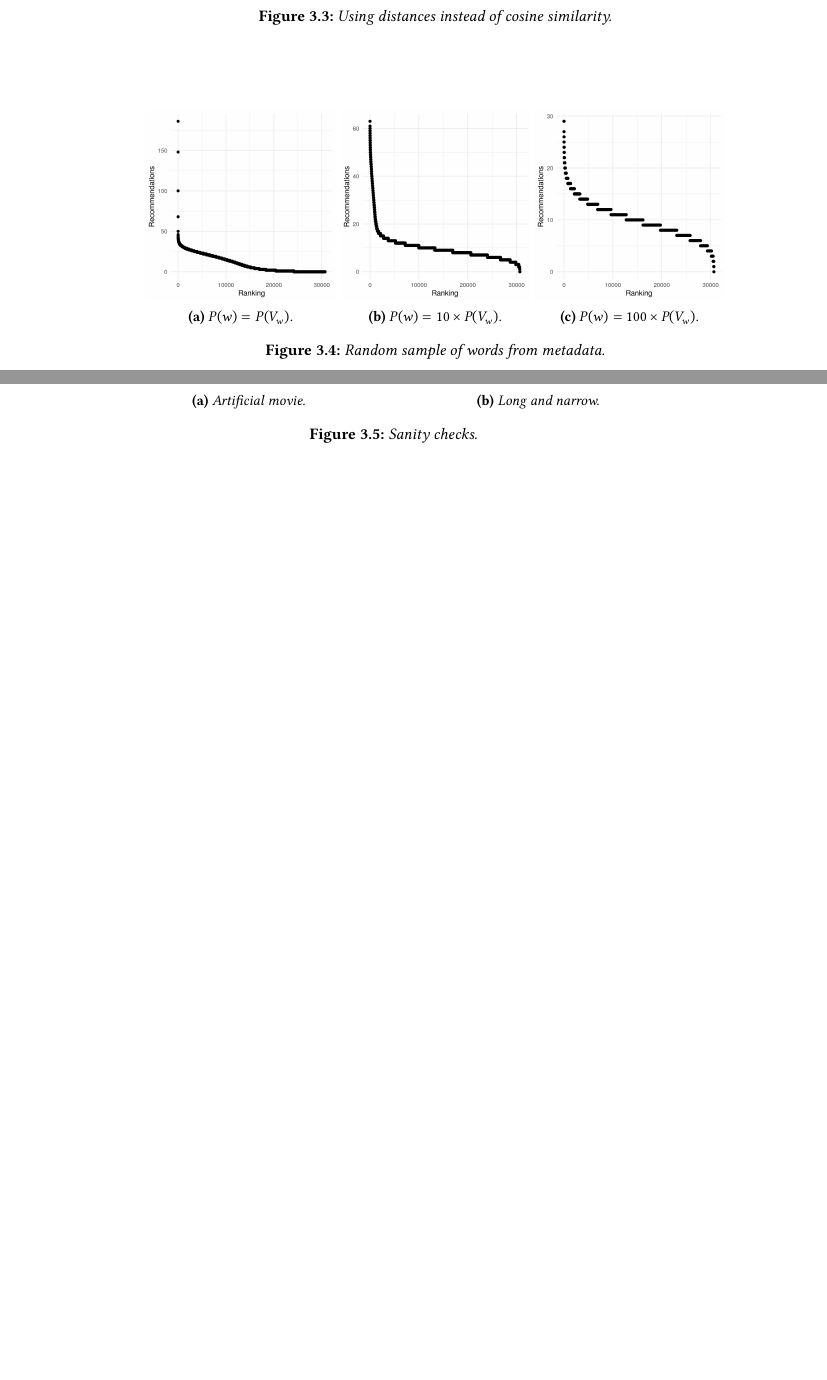
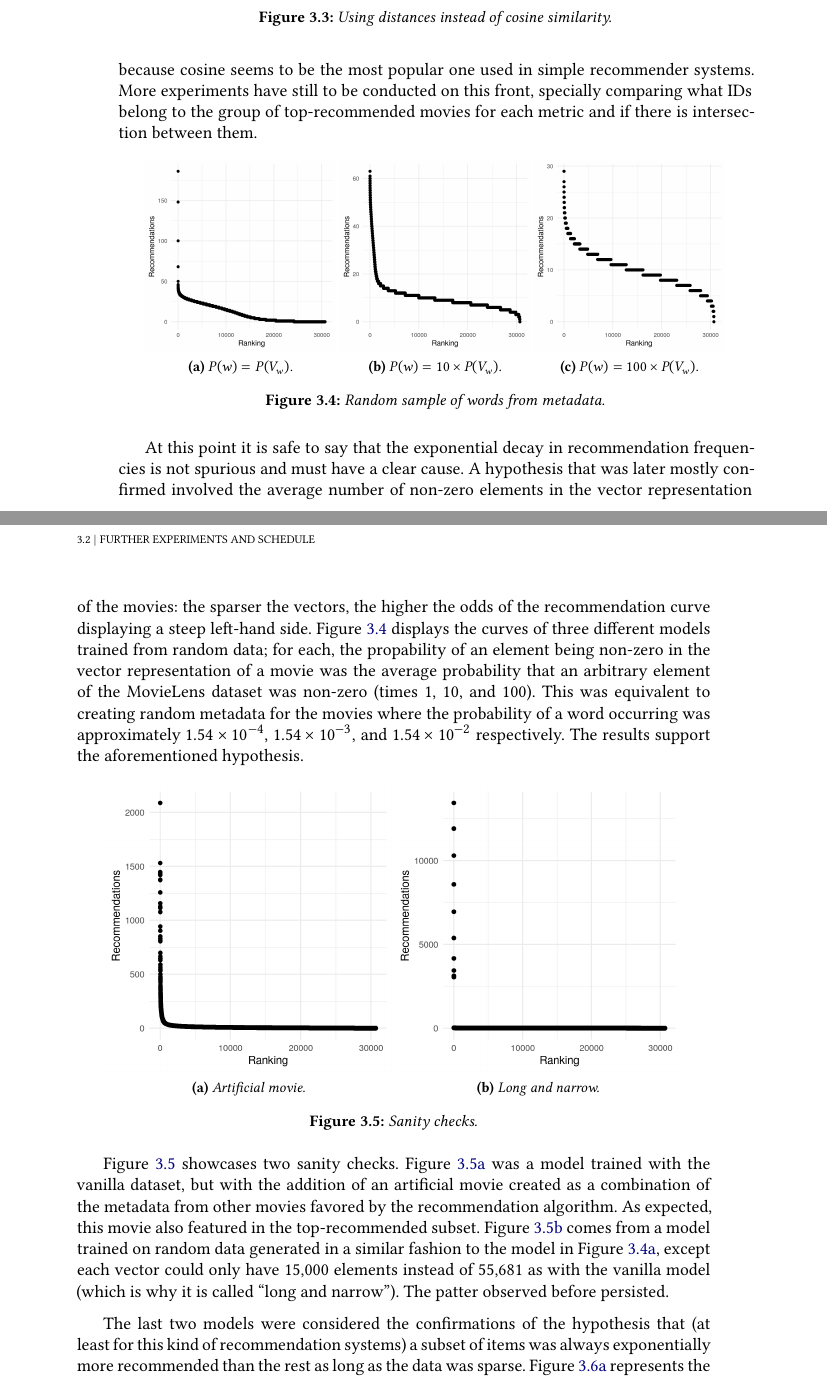
Before and after one commit to clente/recsys, a LaTeX thesis (text/tese.tex, which reads text/conteudo/03-desenvolvimento.tex): two parts of pages 26 and 27 of 43, joined at a grey line, cut so that both start at the same text, the shorter picture padded with empty space. Compiled offline with XeLaTeX; a missing font is replaced by an installed copy or a similar font.

Commit message:
Experiments 2

```diff
--- a/text/conteudo/03-desenvolvimento.tex
+++ b/text/conteudo/03-desenvolvimento.tex
@@ -186,3 +201,8 @@ in the exact same way, all of them can be compared.
+not the case. No other similarity metrics were used because cosine seems to be
+the most popular one used in simple recommender systems. More experiments have
+still to be conducted on this front, specially comparing what IDs belong to
+the group of top-recommended movies for each metric and if there is intersection
+between them.
 
 \begin{figure}
   \centering
@@ -204,6 +224,20 @@ in the exact same way, all of them can be compared.
   \caption{Random sample of words from metadata.\label{fig:fig4}}
 \end{figure}
 
+At this point it is safe to say that the exponential decay in recommendation
+frequencies is not spurious and must have a clear cause. A hypothesis that was
+later mostly confirmed involved the average number of non-zero elements in the
+vector representation of the movies: the sparser the vectors, the higher the
+odds of the recommendation curve displaying a steep left-hand side.
+Figure~\ref{fig:fig4} displays the curves of three different models trained from
+random data; for each, the propability of an element being non-zero in the
+vector representation of a movie was the average probability that an arbitrary
+element of the MovieLens dataset was non-zero (times 1, 10, and 100). This was
+equivalent to creating random metadata for the movies where the probability of a
+word occurring was approximately $1.54 \times 10^{-4}$, $1.54 \times 10^{-3}$,
+and $1.54 \times 10^{-2}$ respectively. The results support the aforementioned
+hypothesis.
+
 \begin{figure}
   \centering
   \begin{subfigure}{0.45\textwidth}
@@ -219,6 +253,16 @@ in the exact same way, all of them can be compared.
   \caption{Sanity checks.\label{fig:fig5}}
 \end{figure}
 
+Figure~\ref{fig:fig5} showcases two sanity checks. Figure~\ref{fig:fig5:a} was a
+model trained with the vanilla dataset, but with the addition of an artificial
+movie created as a combination of the metadata from other movies favored by the
+recommendation algorithm. As expected, this movie also featured in the
+top-recommended subset. Figure~\ref{fig:fig5:b} comes from a model trained on
+random data generated in a similar fashion to the model in
+Figure~\ref{fig:fig4:a}, except each vector could only have 15,000 elements
+instead of 55,681 as with the vanilla model (which is why it is called ``long
+and narrow''). The patter observed before persisted.
+
 \begin{figure}
   \centering
   \begin{subfigure}{0.45\textwidth}
@@ -233,3 +277,8 @@ in the exact same way, all of them can be compared.
   \end{subfigure}
   \caption{Confirmation of hypothesis.\label{fig:fig6}}
 \end{figure}
+
+The last two models were considered the confirmations of the hypothesis that
+(at least for this kind of recommendation systems) a subset of items was always
+exponentially more recommended than the rest as long as the data was sparse.
+Figure~\ref{fig:fig6:a} represents the same recommendation algorithm applied to
```
Also changed, not shown: text/tese.pdf, text/conteudo/03-desenvolvimento.tex (25 more changed lines), 1 other file.
